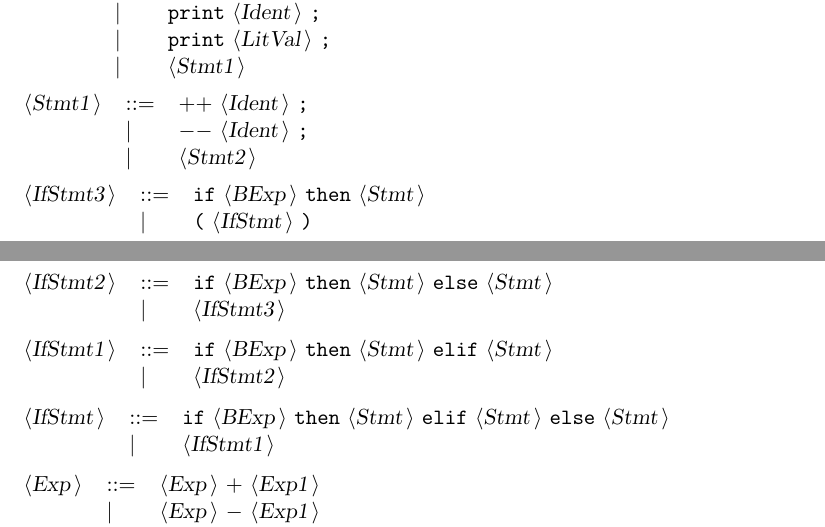
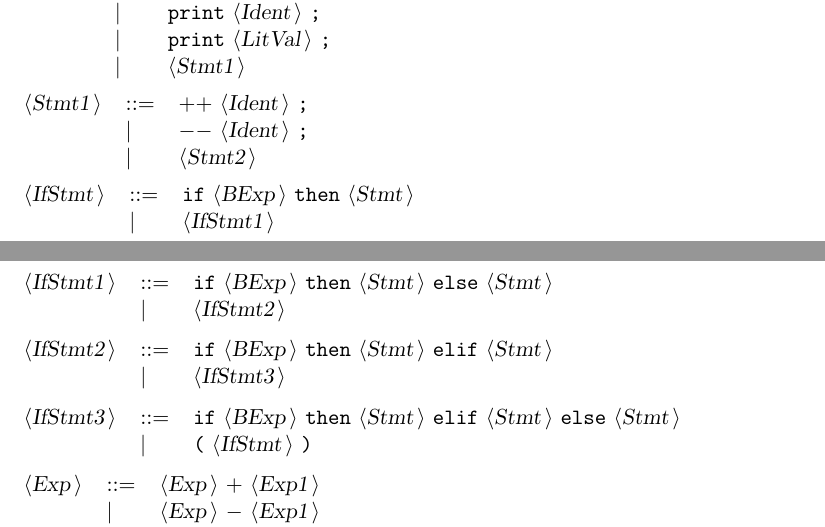
Before and after one commit to tomasz-potanski/interpreter, a LaTeX document (Docactualgrammar.tex): two parts of pages 3 and 4 of 4, joined at a grey line, cut so that both start at the same text. Compiled offline with pdfLaTeX.

Commit message:
(pon, 5 maj 2014, 03:41:41 CEST)

```diff
--- a/Docactualgrammar.tex
+++ b/Docactualgrammar.tex
@@ -175,23 +175,23 @@ All other symbols are terminals.\\
 \end{tabular}\\
 
 \begin{tabular}{lll}
-{\nonterminal{IfStmt3}} & {\arrow}  &{\terminal{if}} {\nonterminal{BExp}} {\terminal{then}} {\nonterminal{Stmt}}  \\
- & {\delimit}  &{\terminal{(}} {\nonterminal{IfStmt}} {\terminal{)}}  \\
+{\nonterminal{IfStmt}} & {\arrow}  &{\terminal{if}} {\nonterminal{BExp}} {\terminal{then}} {\nonterminal{Stmt}}  \\
+ & {\delimit}  &{\nonterminal{IfStmt1}}  \\
 \end{tabular}\\
 
 \begin{tabular}{lll}
-{\nonterminal{IfStmt2}} & {\arrow}  &{\terminal{if}} {\nonterminal{BExp}} {\terminal{then}} {\nonterminal{Stmt}} {\terminal{else}} {\nonterminal{Stmt}}  \\
+{\nonterminal{IfStmt1}} & {\arrow}  &{\terminal{if}} {\nonterminal{BExp}} {\terminal{then}} {\nonterminal{Stmt}} {\terminal{else}} {\nonterminal{Stmt}}  \\
+ & {\delimit}  &{\nonterminal{IfStmt2}}  \\
+\end{tabular}\\
+
+\begin{tabular}{lll}
+{\nonterminal{IfStmt2}} & {\arrow}  &{\terminal{if}} {\nonterminal{BExp}} {\terminal{then}} {\nonterminal{Stmt}} {\terminal{elif}} {\nonterminal{Stmt}}  \\
  & {\delimit}  &{\nonterminal{IfStmt3}}  \\
 \end{tabular}\\
 
 \begin{tabular}{lll}
-{\nonterminal{IfStmt1}} & {\arrow}  &{\terminal{if}} {\nonterminal{BExp}} {\terminal{then}} {\nonterminal{Stmt}} {\terminal{elif}} {\nonterminal{Stmt}}  \\
- & {\delimit}  &{\nonterminal{IfStmt2}}  \\
-\end{tabular}\\
-
-\begin{tabular}{lll}
-{\nonterminal{IfStmt}} & {\arrow}  &{\terminal{if}} {\nonterminal{BExp}} {\terminal{then}} {\nonterminal{Stmt}} {\terminal{elif}} {\nonterminal{Stmt}} {\terminal{else}} {\nonterminal{Stmt}}  \\
- & {\delimit}  &{\nonterminal{IfStmt1}}  \\
+{\nonterminal{IfStmt3}} & {\arrow}  &{\terminal{if}} {\nonterminal{BExp}} {\terminal{then}} {\nonterminal{Stmt}} {\terminal{elif}} {\nonterminal{Stmt}} {\terminal{else}} {\nonterminal{Stmt}}  \\
+ & {\delimit}  &{\terminal{(}} {\nonterminal{IfStmt}} {\terminal{)}}  \\
 \end{tabular}\\
 
 \begin{tabular}{lll}
```
Also changed, not shown: Docactualgrammar.txt (+7 -7 lines), 3 other files.
